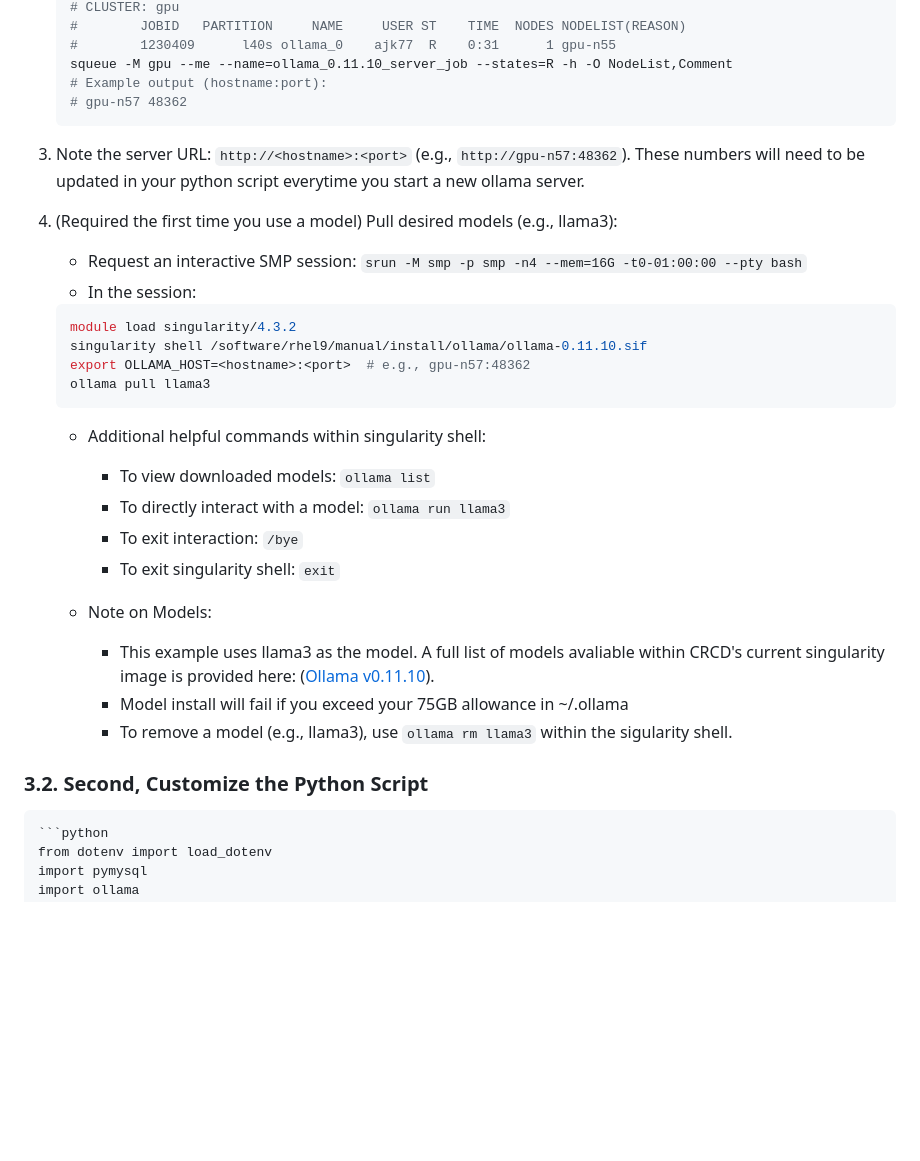
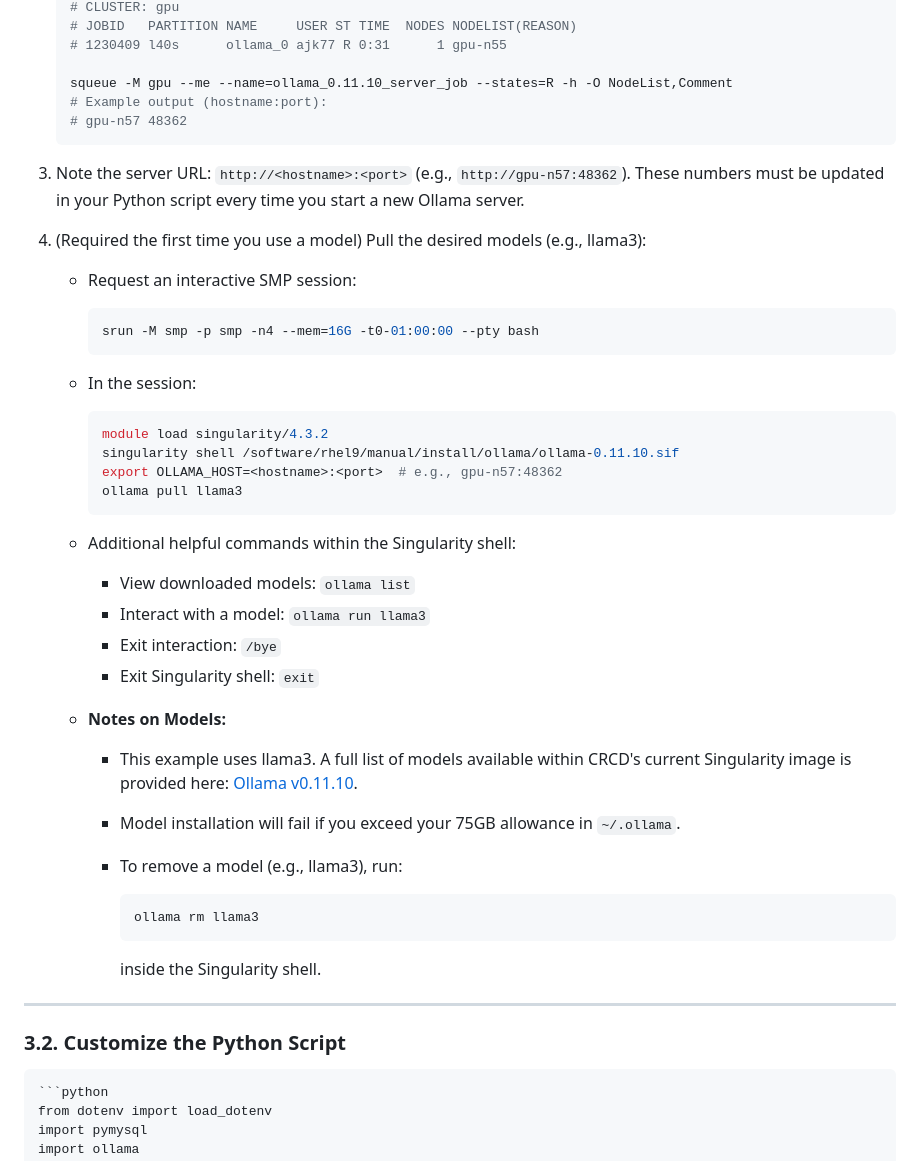
Before and after one commit to ajk77/ajk77.github.io, a Markdown page: sop/LLMonCRCD.md, the part around one of its changes. Drawn GitHub-style; blank space fills up the shorter version.

````diff
--- a/sop/LLMonCRCD.md
+++ b/sop/LLMonCRCD.md
@@ -63,34 +87,52 @@ This SOP is based on guidance from the Pitt CRCD's Ollama documentation ([CRCD O
    # CLUSTER: gpu
-   # 		JOBID 	PARTITION     NAME     USER ST    TIME  NODES NODELIST(REASON)
-   #		1230409      l40s ollama_0    ajk77  R    0:31      1 gpu-n55
+   # JOBID   PARTITION NAME     USER ST TIME  NODES NODELIST(REASON)
+   # 1230409 l40s      ollama_0 ajk77 R 0:31      1 gpu-n55
+
    squeue -M gpu --me --name=ollama_0.11.10_server_job --states=R -h -O NodeList,Comment
    # Example output (hostname:port):
    # gpu-n57 48362
    ```
 
-3. Note the server URL: `http://<hostname>:<port>` (e.g., `http://gpu-n57:48362`). These numbers will need to be updated in your python script everytime you start a new ollama server.
+3. Note the server URL: `http://<hostname>:<port>` (e.g., `http://gpu-n57:48362`).
+   These numbers must be updated in your Python script every time you start a new Ollama server.
 
-4. (Required the first time you use a model) Pull desired models (e.g., llama3):
-   * Request an interactive SMP session: `srun -M smp -p smp -n4 --mem=16G -t0-01:00:00 --pty bash`
+4. (Required the first time you use a model) Pull the desired models (e.g., llama3):
+
+   * Request an interactive SMP session:
+
+     ```bash
+     srun -M smp -p smp -n4 --mem=16G -t0-01:00:00 --pty bash
+     ```
    * In the session:
-    ```bash
-    module load singularity/4.3.2
-    singularity shell /software/rhel9/manual/install/ollama/ollama-0.11.10.sif
-    export OLLAMA_HOST=<hostname>:<port>  # e.g., gpu-n57:48362
-    ollama pull llama3
-	```
-	* Additional helpful commands within singularity shell:
-		* To view downloaded models: `ollama list`
-		* To directly interact with a model: `ollama run llama3`
-		* To exit interaction: `/bye`
-		* To exit singularity shell: `exit`
 
-	* Note on Models:
-		* This example uses llama3 as the model. A full list of models avaliable within CRCD's current singularity image is provided here: ([Ollama v0.11.10](https://github.com/ollama/ollama/tree/v0.11.10?tab=readme-ov-file#model-library)).
-		* Model install will fail if you exceed your 75GB allowance in ~/.ollama
-		* To remove a model (e.g., llama3), use `ollama rm llama3` within the sigularity shell.
+     ```bash
+     module load singularity/4.3.2
+     singularity shell /software/rhel9/manual/install/ollama/ollama-0.11.10.sif
+     export OLLAMA_HOST=<hostname>:<port>  # e.g., gpu-n57:48362
+     ollama pull llama3
+     ```
+   * Additional helpful commands within the Singularity shell:
 
-### 3.2. Second, Customize the Python Script
+     * View downloaded models: `ollama list`
+     * Interact with a model: `ollama run llama3`
+     * Exit interaction: `/bye`
+     * Exit Singularity shell: `exit`
+   * **Notes on Models:**
+
+     * This example uses llama3. A full list of models available within CRCD's current Singularity image is provided here: [Ollama v0.11.10](https://github.com/ollama/ollama/tree/v0.11.10?tab=readme-ov-file#model-library).
+     * Model installation will fail if you exceed your 75GB allowance in `~/.ollama`.
+     * To remove a model (e.g., llama3), run:
+
+       ```bash
+       ollama rm llama3
+       ```
+
+       inside the Singularity shell.
+
+---
+
+### 3.2. Customize the Python Script
+
 	```python
 	from dotenv import load_dotenv
 	import pymysql
````
Also changed, not shown: other parts of sop/LLMonCRCD.md (+93 -60 lines).
